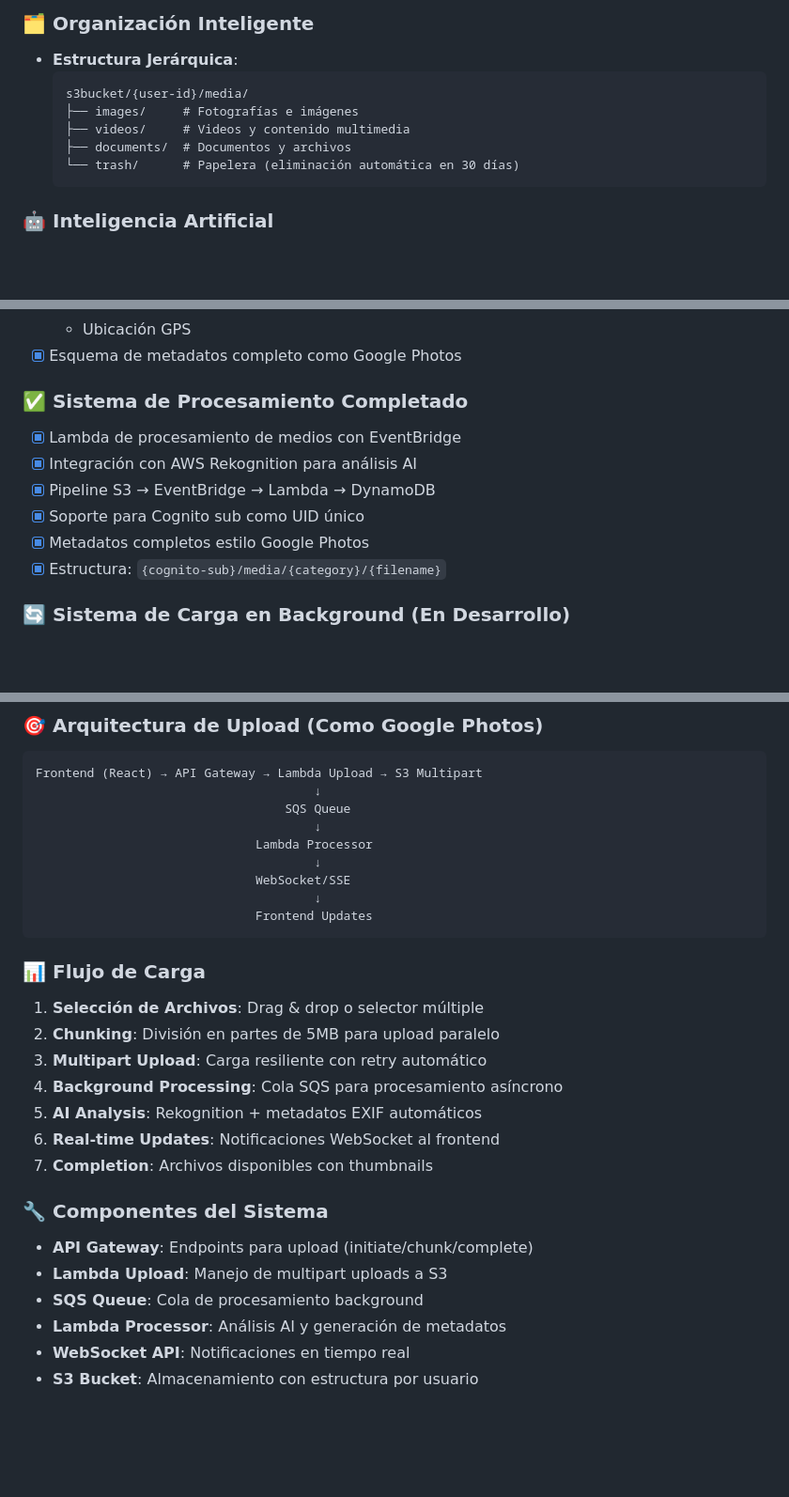
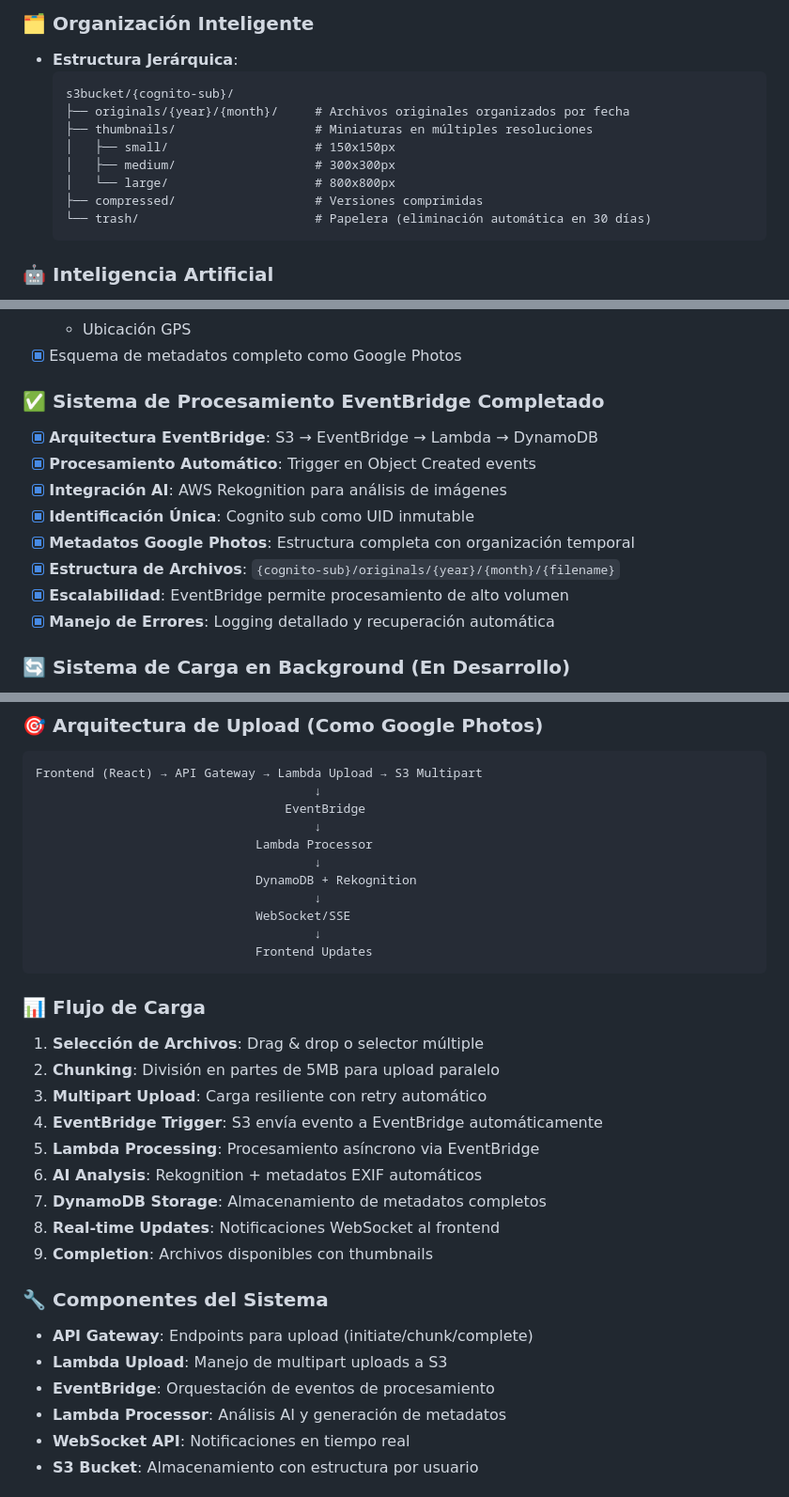
Before and after one commit to jhoammoralesc/gildarck-finanzas-terragrunt, a Markdown page: README.md, 3 parts joined by grey strips. Shown: that part at 94% size. Drawn GitHub-style; blank space fills up the shorter version.

Commit message:
📝 Update README with EventBridge architecture
- Updated file organization structure: {cognito-sub}/originals/{year}/{month}/
- Added EventBridge integration details
- Updated processing flow with EventBridge triggers
- Corrected architecture diagrams
- Documented scalable event-driven system

````diff
--- a/README.md
+++ b/README.md
@@ -34,11 +34,14 @@ Estos perfiles pertenecen a **IBCOBROS** y están estrictamente prohibidos para
 ### 🗂️ Organización Inteligente
 - **Estructura Jerárquica**:
   ```
-  s3bucket/{user-id}/media/
-  ├── images/     # Fotografías e imágenes
-  ├── videos/     # Videos y contenido multimedia
-  ├── documents/  # Documentos y archivos
-  └── trash/      # Papelera (eliminación automática en 30 días)
+  s3bucket/{cognito-sub}/
+  ├── originals/{year}/{month}/     # Archivos originales organizados por fecha
+  ├── thumbnails/                   # Miniaturas en múltiples resoluciones
+  │   ├── small/                    # 150x150px
+  │   ├── medium/                   # 300x300px
+  │   └── large/                    # 800x800px
+  ├── compressed/                   # Versiones comprimidas
+  └── trash/                        # Papelera (eliminación automática en 30 días)
   ```
 
 ### 🤖 Inteligencia Artificial
@@ -123,13 +127,15 @@ gildarck/
   - Ubicación GPS
 - [x] Esquema de metadatos completo como Google Photos
 
-### ✅ Sistema de Procesamiento Completado
-- [x] Lambda de procesamiento de medios con EventBridge
-- [x] Integración con AWS Rekognition para análisis AI
-- [x] Pipeline S3 → EventBridge → Lambda → DynamoDB
-- [x] Soporte para Cognito sub como UID único
-- [x] Metadatos completos estilo Google Photos
-- [x] Estructura: `{cognito-sub}/media/{category}/{filename}`
+### ✅ Sistema de Procesamiento EventBridge Completado
+- [x] **Arquitectura EventBridge**: S3 → EventBridge → Lambda → DynamoDB
+- [x] **Procesamiento Automático**: Trigger en Object Created events
+- [x] **Integración AI**: AWS Rekognition para análisis de imágenes
+- [x] **Identificación Única**: Cognito sub como UID inmutable
+- [x] **Metadatos Google Photos**: Estructura completa con organización temporal
+- [x] **Estructura de Archivos**: `{cognito-sub}/originals/{year}/{month}/{filename}`
+- [x] **Escalabilidad**: EventBridge permite procesamiento de alto volumen
+- [x] **Manejo de Errores**: Logging detallado y recuperación automática
 
 ### 🔄 Sistema de Carga en Background (En Desarrollo)
 - [ ] **Multipart Upload API** - Carga de archivos grandes en chunks
@@ -195,9 +201,11 @@ Usuario Autenticado → Cognito Identity Pool → IAM Role → S3 Access
 ```
 Frontend (React) → API Gateway → Lambda Upload → S3 Multipart
                                       ↓
-                                  SQS Queue
+                                  EventBridge
                                       ↓
                               Lambda Processor
+                                      ↓
+                              DynamoDB + Rekognition
                                       ↓
                               WebSocket/SSE
                                       ↓
@@ -208,15 +216,17 @@ Frontend (React) → API Gateway → Lambda Upload → S3 Multipart
 1. **Selección de Archivos**: Drag & drop o selector múltiple
 2. **Chunking**: División en partes de 5MB para upload paralelo
 3. **Multipart Upload**: Carga resiliente con retry automático
-4. **Background Processing**: Cola SQS para procesamiento asíncrono
-5. **AI Analysis**: Rekognition + metadatos EXIF automáticos
-6. **Real-time Updates**: Notificaciones WebSocket al frontend
-7. **Completion**: Archivos disponibles con thumbnails
+4. **EventBridge Trigger**: S3 envía evento a EventBridge automáticamente
+5. **Lambda Processing**: Procesamiento asíncrono via EventBridge
+6. **AI Analysis**: Rekognition + metadatos EXIF automáticos
+7. **DynamoDB Storage**: Almacenamiento de metadatos completos
+8. **Real-time Updates**: Notificaciones WebSocket al frontend
+9. **Completion**: Archivos disponibles con thumbnails
 
 ### 🔧 Componentes del Sistema
 - **API Gateway**: Endpoints para upload (initiate/chunk/complete)
 - **Lambda Upload**: Manejo de multipart uploads a S3
-- **SQS Queue**: Cola de procesamiento background
+- **EventBridge**: Orquestación de eventos de procesamiento
 - **Lambda Processor**: Análisis AI y generación de metadatos
 - **WebSocket API**: Notificaciones en tiempo real
 - **S3 Bucket**: Almacenamiento con estructura por usuario
````
Also changed, not shown: other parts of README.md (+3 -2 lines).
